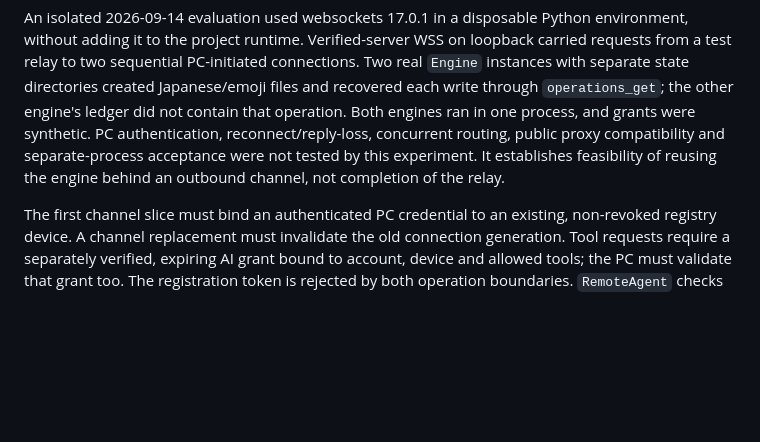
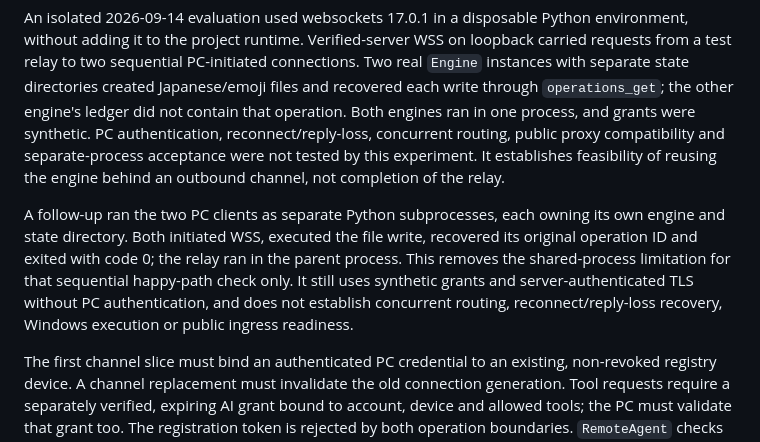
Before and after one commit to meteosimaji/anywhere-computer, a Markdown page: docs/RELAY-PROTOTYPE.md, the part around the change. GitHub-like rendering; blank space fills up the shorter version.

Commit message:
Record separate-process outbound engine evaluation

```diff
--- a/docs/RELAY-PROTOTYPE.md
+++ b/docs/RELAY-PROTOTYPE.md
@@ -344,6 +344,14 @@ concurrent routing, public proxy compatibility and separate-process acceptance
 were not tested by this experiment. It establishes feasibility of reusing the
 engine behind an outbound channel, not completion of the relay.
 
+A follow-up ran the two PC clients as separate Python subprocesses, each owning
+its own engine and state directory. Both initiated WSS, executed the file write,
+recovered its original operation ID and exited with code 0; the relay ran in the
+parent process. This removes the shared-process limitation for that sequential
+happy-path check only. It still uses synthetic grants and server-authenticated
+TLS without PC authentication, and does not establish concurrent routing,
+reconnect/reply-loss recovery, Windows execution or public ingress readiness.
+
 The first channel slice must bind an authenticated PC credential to an existing,
 non-revoked registry device. A channel replacement must invalidate the old
 connection generation. Tool requests require a separately verified, expiring
```
